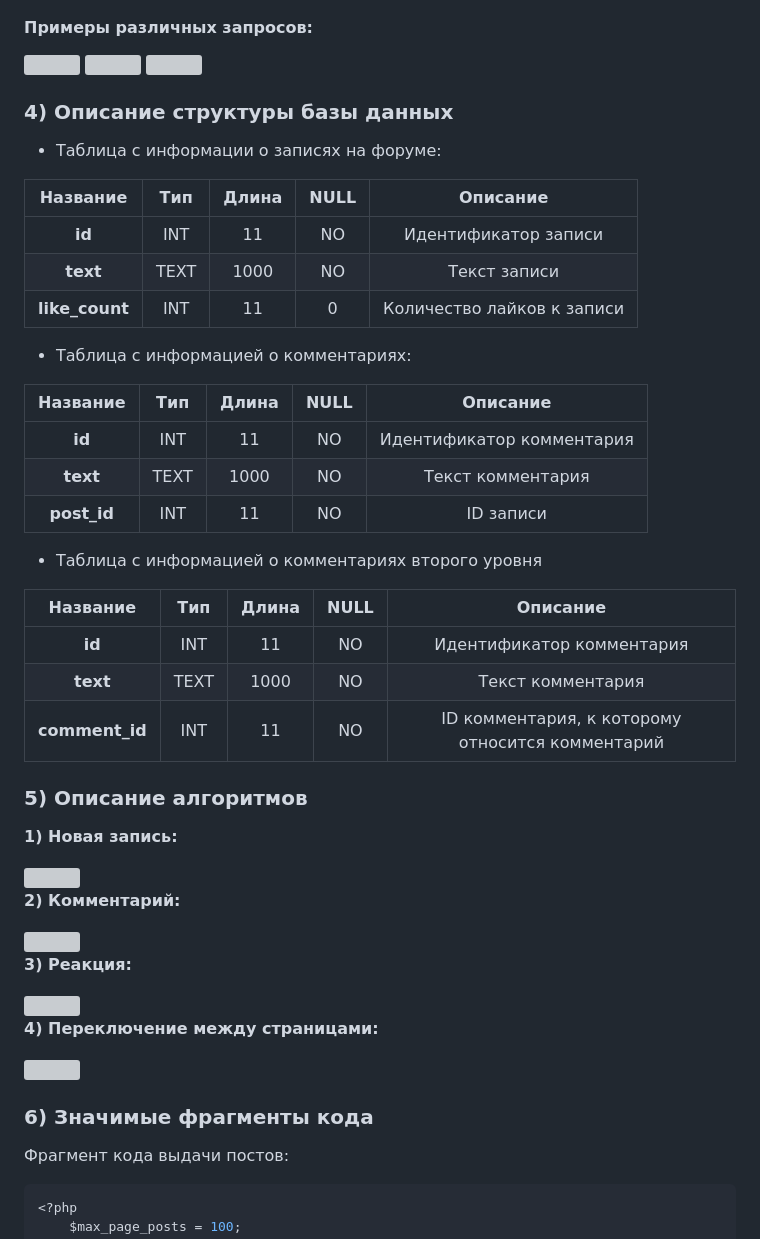
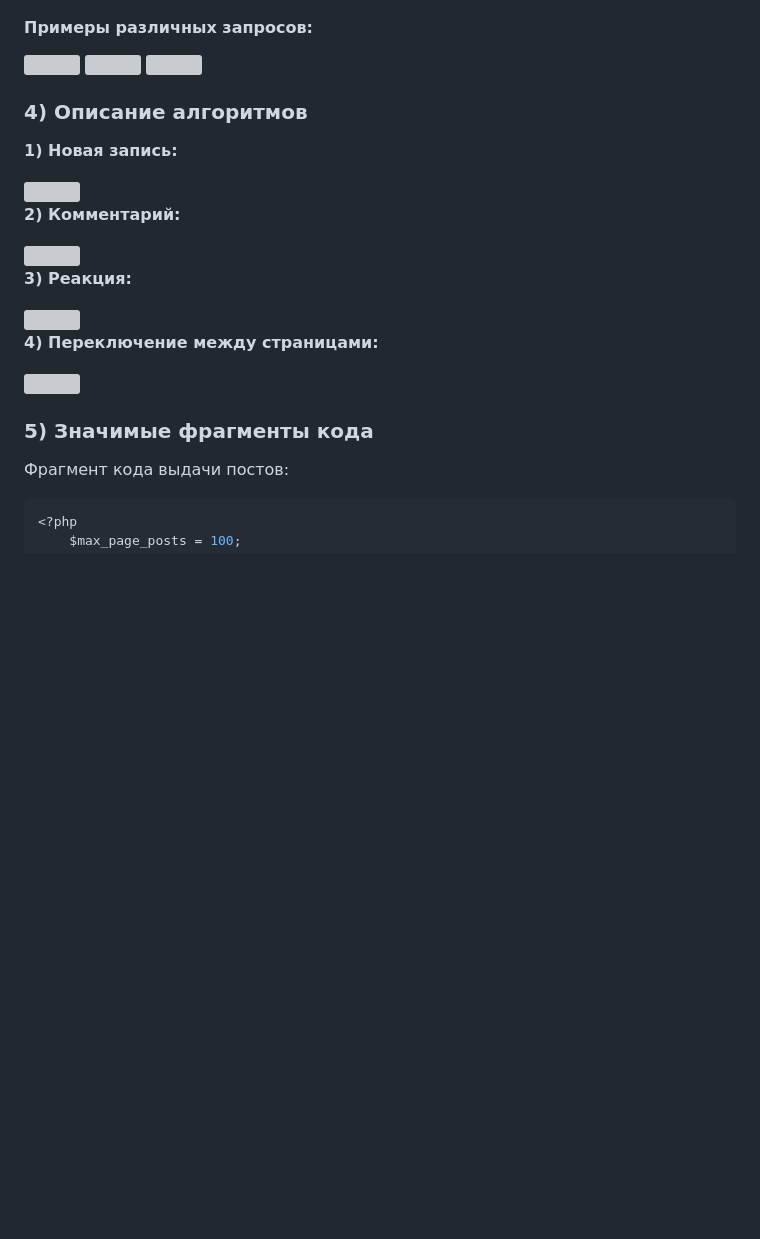
Before and after one commit to evgeniimarkovskii2003/ping-pong, a Markdown page: README.md, the part around the change. GitHub-like rendering; blank space fills up the shorter version; grey boxes are pictures that could not be loaded.

````diff
--- a/README.md
+++ b/README.md
@@ -44,33 +44,8 @@
 <img src="https://github.com/evgeniimarkovskii2003/lab2/blob/main/reaction.png">
 <img src="https://github.com/evgeniimarkovskii2003/lab2/blob/main/scrollingposts.png">
 
-### 4) Описание структуры базы данных
 
- - Таблица c информации о записях на форуме:
-
-| Название | Тип | Длина | NULL | Описание |
-| :------: | :------: | :------: | :------: | :------: |
-| **id** | INT  | 11 | NO | Идентификатор записи |
-| **text** | TEXT | 1000 | NO | Текст записи |
-| **like_count** | INT | 11 | 0 | Количество лайков к записи |
-
-- Таблица с информацией о комментариях:
-
-| Название | Тип | Длина | NULL | Описание |
-| :------: | :------: | :------: | :------: | :------: |
-| **id** | INT  | 11 | NO | Идентификатор комментария |
-| **text** | TEXT | 1000 | NO | Текст комментария |
-| **post_id** | INT | 11 | NO | ID записи |
-
-- Таблица с информацией о комментариях второго уровня
-
-| Название | Тип | Длина | NULL | Описание |
-| :------: | :------: | :------: | :------: | :------: |
-| **id** | INT  | 11 | NO | Идентификатор комментария |
-| **text** | TEXT | 1000 | NO | Текст комментария |
-| **comment_id** | INT | 11 | NO | ID комментария, к которому относится комментарий |
-
-### 5) Описание алгоритмов
+### 4) Описание алгоритмов
 
 **1) Новая запись:**
 
@@ -90,7 +65,7 @@
 
 
 
-### 6) Значимые фрагменты кода
+### 5) Значимые фрагменты кода
 
 Фрагмент кода выдачи постов:
 ```sh
````
